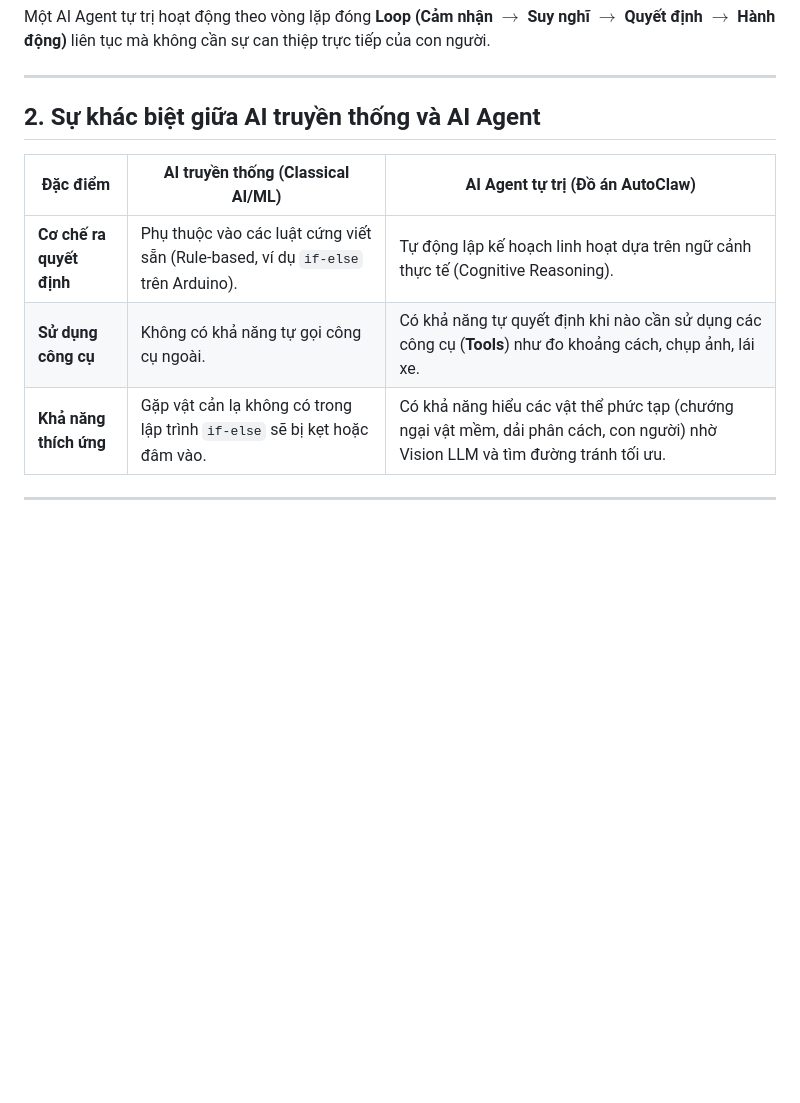
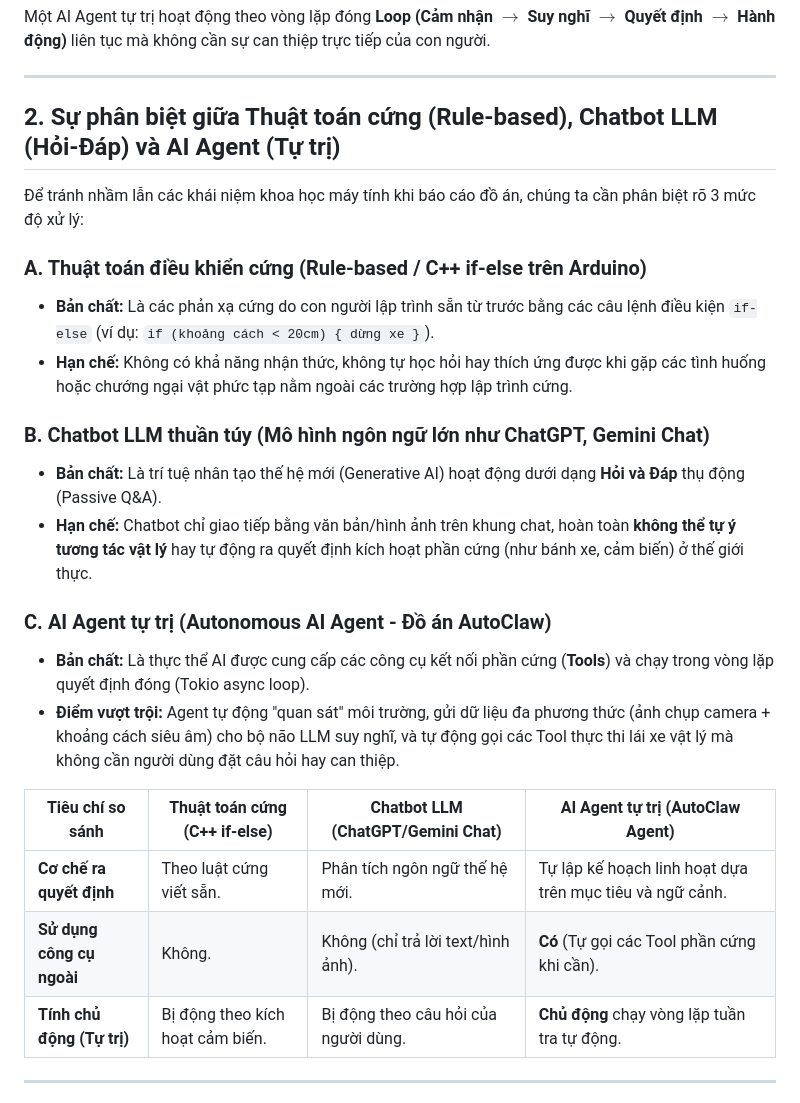
Before and after one commit to NgoDKhoi/NT131.Q21-Group-9, a Markdown page: AutoClaw/ai_agent_and_zeroclaw_guide.md, the part around the change. Rendered like a GitHub page; blank space fills up the shorter version.

Commit message:
docs: clarify the difference between Rule-based, LLM Chatbot, and AI Agent in the guide

```diff
--- a/AutoClaw/ai_agent_and_zeroclaw_guide.md
+++ b/AutoClaw/ai_agent_and_zeroclaw_guide.md
@@ -27,13 +27,27 @@ Một AI Agent tự trị hoạt động theo vòng lặp đóng **Loop (Cảm n
 ---
 
 <a name="khác-biệt"></a>
-## 2. Sự khác biệt giữa AI truyền thống và AI Agent
+## 2. Sự phân biệt giữa Thuật toán cứng (Rule-based), Chatbot LLM (Hỏi-Đáp) và AI Agent (Tự trị)
 
-| Đặc điểm | AI truyền thống (Classical AI/ML) | AI Agent tự trị (Đồ án AutoClaw) |
-|---|---|---|
-| **Cơ chế ra quyết định** | Phụ thuộc vào các luật cứng viết sẵn (Rule-based, ví dụ `if-else` trên Arduino). | Tự động lập kế hoạch linh hoạt dựa trên ngữ cảnh thực tế (Cognitive Reasoning). |
-| **Sử dụng công cụ** | Không có khả năng tự gọi công cụ ngoài. | Có khả năng tự quyết định khi nào cần sử dụng các công cụ (**Tools**) như đo khoảng cách, chụp ảnh, lái xe. |
-| **Khả năng thích ứng** | Gặp vật cản lạ không có trong lập trình `if-else` sẽ bị kẹt hoặc đâm vào. | Có khả năng hiểu các vật thể phức tạp (chướng ngại vật mềm, dải phân cách, con người) nhờ Vision LLM và tìm đường tránh tối ưu. |
+Để tránh nhầm lẫn các khái niệm khoa học máy tính khi báo cáo đồ án, chúng ta cần phân biệt rõ 3 mức độ xử lý:
+
+### A. Thuật toán điều khiển cứng (Rule-based / C++ if-else trên Arduino)
+* **Bản chất:** Là các phản xạ cứng do con người lập trình sẵn từ trước bằng các câu lệnh điều kiện `if-else` (ví dụ: `if (khoảng cách < 20cm) { dừng xe }`).
+* **Hạn chế:** Không có khả năng nhận thức, không tự học hỏi hay thích ứng được khi gặp các tình huống hoặc chướng ngại vật phức tạp nằm ngoài các trường hợp lập trình cứng.
+
+### B. Chatbot LLM thuần túy (Mô hình ngôn ngữ lớn như ChatGPT, Gemini Chat)
+* **Bản chất:** Là trí tuệ nhân tạo thế hệ mới (Generative AI) hoạt động dưới dạng **Hỏi và Đáp** thụ động (Passive Q&A).
+* **Hạn chế:** Chatbot chỉ giao tiếp bằng văn bản/hình ảnh trên khung chat, hoàn toàn **không thể tự ý tương tác vật lý** hay tự động ra quyết định kích hoạt phần cứng (như bánh xe, cảm biến) ở thế giới thực.
+
+### C. AI Agent tự trị (Autonomous AI Agent - Đồ án AutoClaw)
+* **Bản chất:** Là thực thể AI được cung cấp các công cụ kết nối phần cứng (**Tools**) và chạy trong vòng lặp quyết định đóng (Tokio async loop).
+* **Điểm vượt trội:** Agent tự động "quan sát" môi trường, gửi dữ liệu đa phương thức (ảnh chụp camera + khoảng cách siêu âm) cho bộ não LLM suy nghĩ, và tự động gọi các Tool thực thi lái xe vật lý mà không cần người dùng đặt câu hỏi hay can thiệp.
+
+| Tiêu chí so sánh | Thuật toán cứng (C++ if-else) | Chatbot LLM (ChatGPT/Gemini Chat) | AI Agent tự trị (AutoClaw Agent) |
+|---|---|---|---|
+| **Cơ chế ra quyết định** | Theo luật cứng viết sẵn. | Phân tích ngôn ngữ thế hệ mới. | Tự lập kế hoạch linh hoạt dựa trên mục tiêu và ngữ cảnh. |
+| **Sử dụng công cụ ngoài** | Không. | Không (chỉ trả lời text/hình ảnh). | **Có** (Tự gọi các Tool phần cứng khi cần). |
+| **Tính chủ động (Tự trị)**| Bị động theo kích hoạt cảm biến. | Bị động theo câu hỏi của người dùng. | **Chủ động** chạy vòng lặp tuần tra tự động. |
 
 ---
 
```
